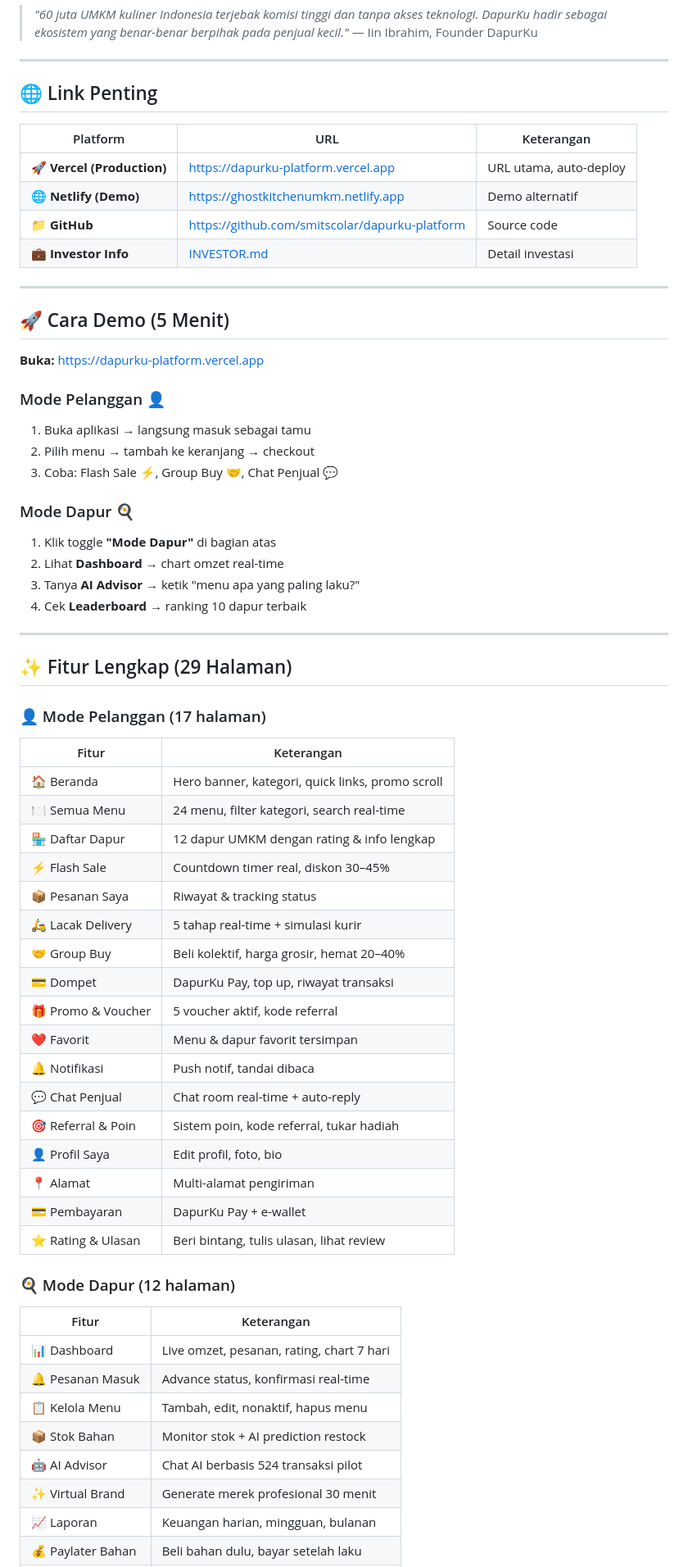
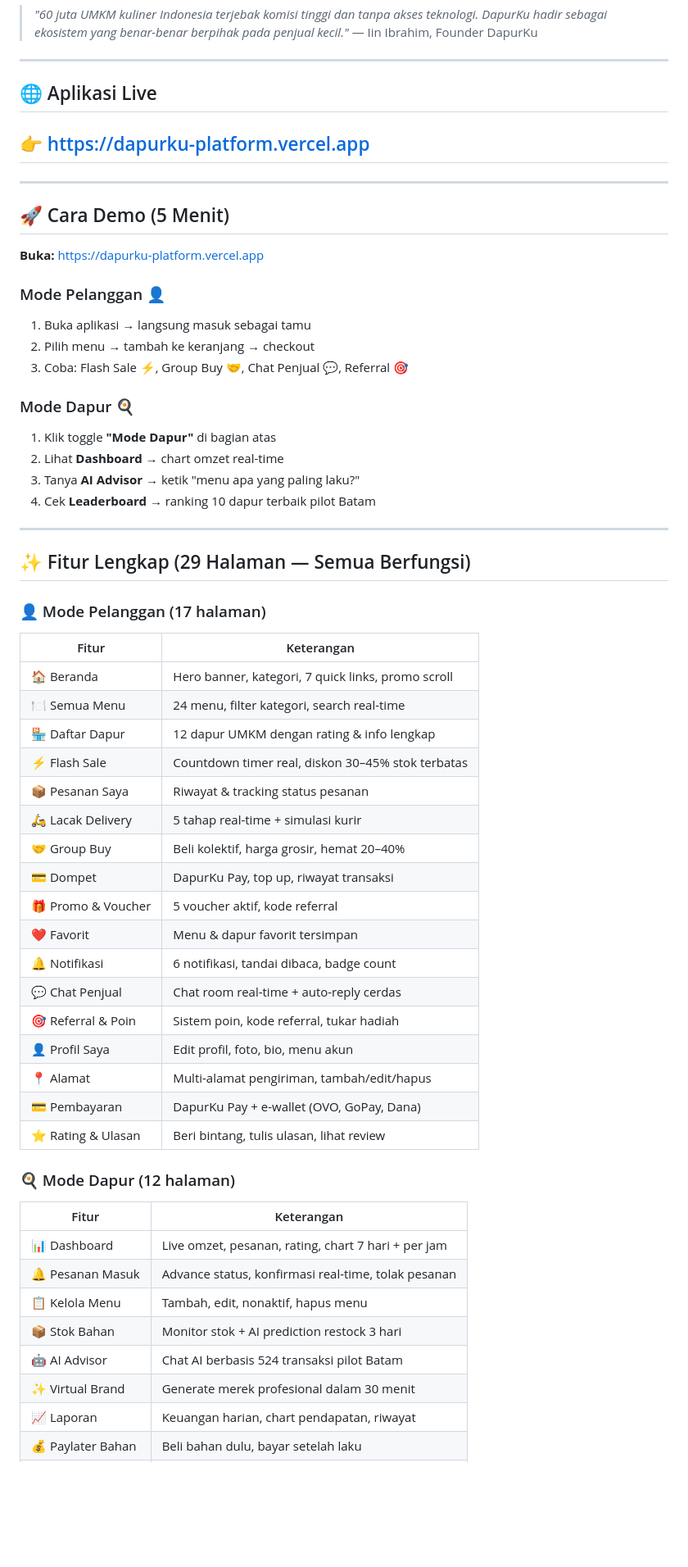
Before and after one commit to smitscolar/dapurku-platform, a Markdown page: README.md, the part around one of its changes. Shown at 82% size. Rendered like a GitHub page; blank space fills up the shorter version.

```diff
--- a/README.md
+++ b/README.md
@@ -21,14 +21,9 @@
 
 ---
 
-## 🌐 Link Penting
+## 🌐 Aplikasi Live
 
-| Platform | URL | Keterangan |
-|----------|-----|-----------|
-| 🚀 **Vercel (Production)** | https://dapurku-platform.vercel.app | URL utama, auto-deploy |
-| 🌐 **Netlify (Demo)** | https://ghostkitchenumkm.netlify.app | Demo alternatif |
-| 📁 **GitHub** | https://github.com/smitscolar/dapurku-platform | Source code |
-| 💼 **Investor Info** | [INVESTOR.md](INVESTOR.md) | Detail investasi |
+## 👉 https://dapurku-platform.vercel.app
 
 ---
 
@@ -39,47 +34,47 @@
 ### Mode Pelanggan 👤
 1. Buka aplikasi → langsung masuk sebagai tamu
 2. Pilih menu → tambah ke keranjang → checkout
-3. Coba: Flash Sale ⚡, Group Buy 🤝, Chat Penjual 💬
+3. Coba: Flash Sale ⚡, Group Buy 🤝, Chat Penjual 💬, Referral 🎯
 
 ### Mode Dapur 🍳
 1. Klik toggle **"Mode Dapur"** di bagian atas
 2. Lihat **Dashboard** → chart omzet real-time
 3. Tanya **AI Advisor** → ketik "menu apa yang paling laku?"
-4. Cek **Leaderboard** → ranking 10 dapur terbaik
+4. Cek **Leaderboard** → ranking 10 dapur terbaik pilot Batam
 
 ---
 
-## ✨ Fitur Lengkap (29 Halaman)
+## ✨ Fitur Lengkap (29 Halaman — Semua Berfungsi)
 
 ### 👤 Mode Pelanggan (17 halaman)
 | Fitur | Keterangan |
 |-------|-----------|
-| 🏠 Beranda | Hero banner, kategori, quick links, promo scroll |
+| 🏠 Beranda | Hero banner, kategori, 7 quick links, promo scroll |
 | 🍽️ Semua Menu | 24 menu, filter kategori, search real-time |
 | 🏪 Daftar Dapur | 12 dapur UMKM dengan rating & info lengkap |
-| ⚡ Flash Sale | Countdown timer real, diskon 30–45% |
-| 📦 Pesanan Saya | Riwayat & tracking status |
+| ⚡ Flash Sale | Countdown timer real, diskon 30–45% stok terbatas |
+| 📦 Pesanan Saya | Riwayat & tracking status pesanan |
 | 🛵 Lacak Delivery | 5 tahap real-time + simulasi kurir |
 | 🤝 Group Buy | Beli kolektif, harga grosir, hemat 20–40% |
 | 💳 Dompet | DapurKu Pay, top up, riwayat transaksi |
 | 🎁 Promo & Voucher | 5 voucher aktif, kode referral |
 | ❤️ Favorit | Menu & dapur favorit tersimpan |
-| 🔔 Notifikasi | Push notif, tandai dibaca |
-| 💬 Chat Penjual | Chat room real-time + auto-reply |
+| 🔔 Notifikasi | 6 notifikasi, tandai dibaca, badge count |
+| 💬 Chat Penjual | Chat room real-time + auto-reply cerdas |
 | 🎯 Referral & Poin | Sistem poin, kode referral, tukar hadiah |
-| 👤 Profil Saya | Edit profil, foto, bio |
-| 📍 Alamat | Multi-alamat pengiriman |
-| 💳 Pembayaran | DapurKu Pay + e-wallet |
+| 👤 Profil Saya | Edit profil, foto, bio, menu akun |
+| 📍 Alamat | Multi-alamat pengiriman, tambah/edit/hapus |
+| 💳 Pembayaran | DapurKu Pay + e-wallet (OVO, GoPay, Dana) |
 | ⭐ Rating & Ulasan | Beri bintang, tulis ulasan, lihat review |
 
 ### 🍳 Mode Dapur (12 halaman)
 | Fitur | Keterangan |
 |-------|-----------|
-| 📊 Dashboard | Live omzet, pesanan, rating, chart 7 hari |
-| 🔔 Pesanan Masuk | Advance status, konfirmasi real-time |
+| 📊 Dashboard | Live omzet, pesanan, rating, chart 7 hari + per jam |
+| 🔔 Pesanan Masuk | Advance status, konfirmasi real-time, tolak pesanan |
 | 📋 Kelola Menu | Tambah, edit, nonaktif, hapus menu |
-| 📦 Stok Bahan | Monitor stok + AI prediction restock |
-| 🤖 AI Advisor | Chat AI berbasis 524 transaksi pilot |
-| ✨ Virtual Brand | Generate merek profesional 30 menit |
-| 📈 Laporan | Keuangan harian, mingguan, bulanan |
+| 📦 Stok Bahan | Monitor stok + AI prediction restock 3 hari |
+| 🤖 AI Advisor | Chat AI berbasis 524 transaksi pilot Batam |
+| ✨ Virtual Brand | Generate merek profesional dalam 30 menit |
+| 📈 Laporan | Keuangan harian, chart pendapatan, riwayat |
 | 💰 Paylater Bahan | Beli bahan dulu, bayar setelah laku |
```
Also changed, not shown: other parts of README.md (+35 -49 lines).
